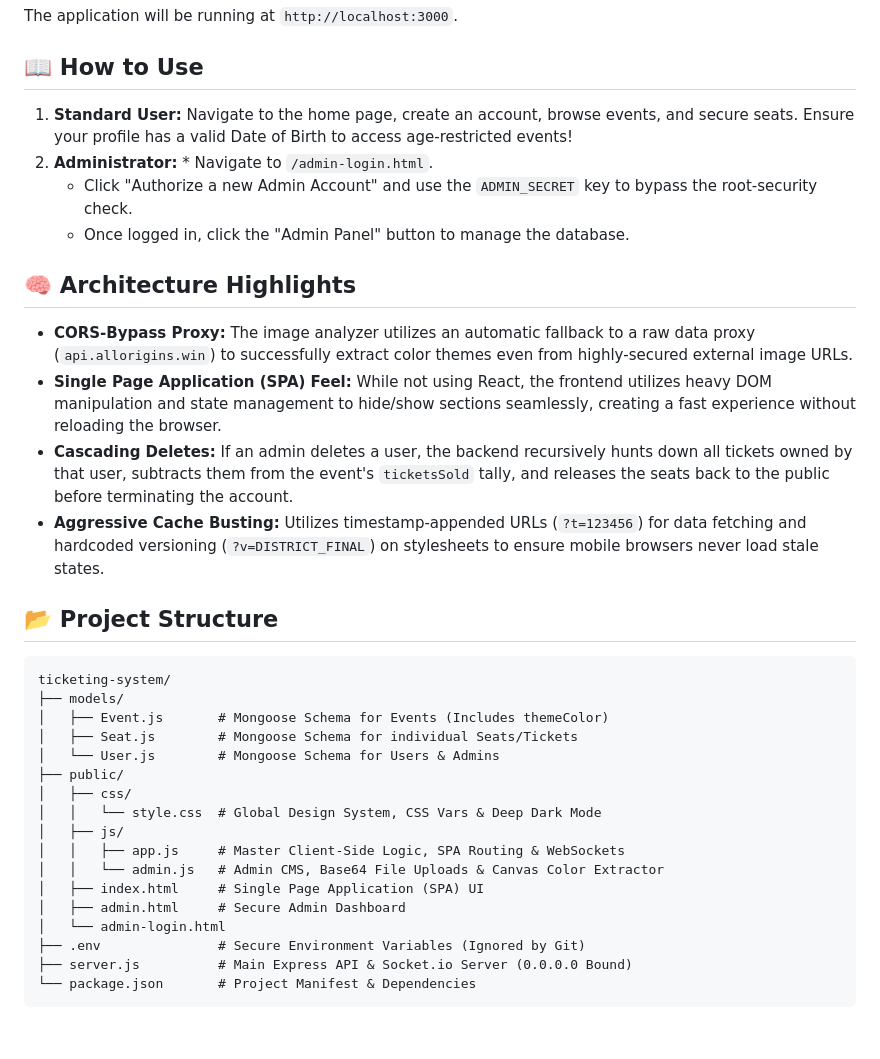
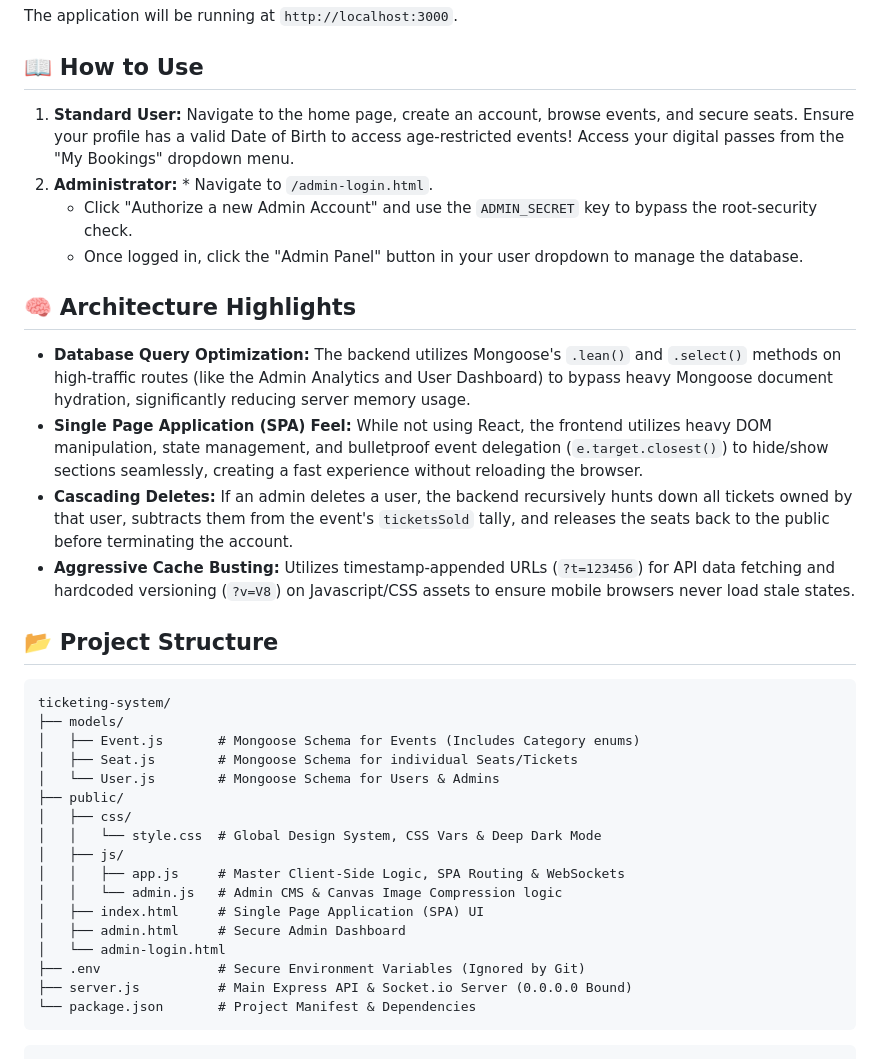
Before and after one commit to MoharXD/ticketing-system---project, a Markdown page: README.md, the part around one of its changes. Rendered like a GitHub page.

````diff
--- a/README.md
+++ b/README.md
@@ -63,24 +64,24 @@ The application will be running at `http://localhost:3000`.
 
 ## 📖 How to Use
 
-1.  **Standard User:** Navigate to the home page, create an account, browse events, and secure seats. Ensure your profile has a valid Date of Birth to access age-restricted events!
+1.  **Standard User:** Navigate to the home page, create an account, browse events, and secure seats. Ensure your profile has a valid Date of Birth to access age-restricted events! Access your digital passes from the "My Bookings" dropdown menu.
 2.  **Administrator:** * Navigate to `/admin-login.html`.
     * Click "Authorize a new Admin Account" and use the `ADMIN_SECRET` key to bypass the root-security check.
-    * Once logged in, click the "Admin Panel" button to manage the database.
+    * Once logged in, click the "Admin Panel" button in your user dropdown to manage the database.
 
 ## 🧠 Architecture Highlights
 
-* **CORS-Bypass Proxy:** The image analyzer utilizes an automatic fallback to a raw data proxy (`api.allorigins.win`) to successfully extract color themes even from highly-secured external image URLs.
-* **Single Page Application (SPA) Feel:** While not using React, the frontend utilizes heavy DOM manipulation and state management to hide/show sections seamlessly, creating a fast experience without reloading the browser.
+* **Database Query Optimization:** The backend utilizes Mongoose's `.lean()` and `.select()` methods on high-traffic routes (like the Admin Analytics and User Dashboard) to bypass heavy Mongoose document hydration, significantly reducing server memory usage.
+* **Single Page Application (SPA) Feel:** While not using React, the frontend utilizes heavy DOM manipulation, state management, and bulletproof event delegation (`e.target.closest()`) to hide/show sections seamlessly, creating a fast experience without reloading the browser.
 * **Cascading Deletes:** If an admin deletes a user, the backend recursively hunts down all tickets owned by that user, subtracts them from the event's `ticketsSold` tally, and releases the seats back to the public before terminating the account.
-* **Aggressive Cache Busting:** Utilizes timestamp-appended URLs (`?t=123456`) for data fetching and hardcoded versioning (`?v=DISTRICT_FINAL`) on stylesheets to ensure mobile browsers never load stale states.
+* **Aggressive Cache Busting:** Utilizes timestamp-appended URLs (`?t=123456`) for API data fetching and hardcoded versioning (`?v=V8`) on Javascript/CSS assets to ensure mobile browsers never load stale states.
 
 ## 📂 Project Structure
 
 ```text
 ticketing-system/
 ├── models/
-│   ├── Event.js       # Mongoose Schema for Events (Includes themeColor)
+│   ├── Event.js       # Mongoose Schema for Events (Includes Category enums)
 │   ├── Seat.js        # Mongoose Schema for individual Seats/Tickets
 │   └── User.js        # Mongoose Schema for Users & Admins
 ├── public/
@@ -88,7 +89,7 @@ ticketing-system/
 │   │   └── style.css  # Global Design System, CSS Vars & Deep Dark Mode
 │   ├── js/
 │   │   ├── app.js     # Master Client-Side Logic, SPA Routing & WebSockets
-│   │   └── admin.js   # Admin CMS, Base64 File Uploads & Canvas Color Extractor
+│   │   └── admin.js   # Admin CMS & Canvas Image Compression logic
 │   ├── index.html     # Single Page Application (SPA) UI
 │   ├── admin.html     # Secure Admin Dashboard
 │   └── admin-login.html
@@ -96,3 +97,4 @@ ticketing-system/
 ├── server.js          # Main Express API & Socket.io Server (0.0.0.0 Bound)
 └── package.json       # Project Manifest & Dependencies
 ```
+```
````
Also changed, not shown: other parts of README.md (+14 -13 lines).
